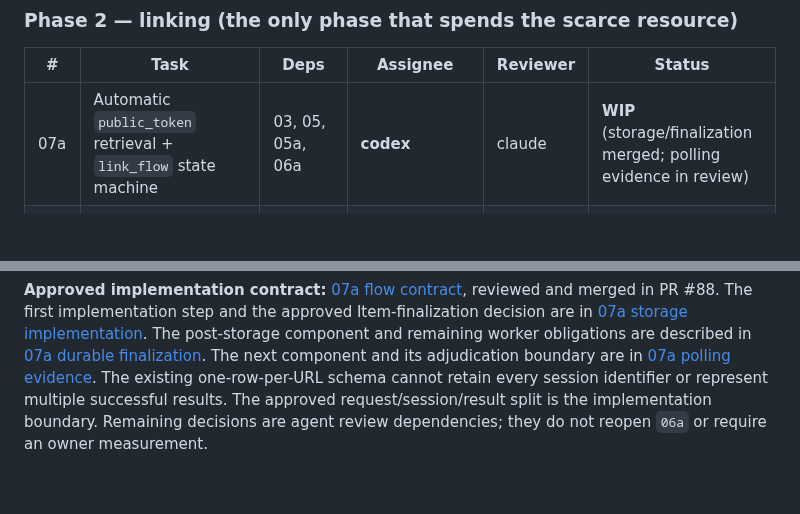
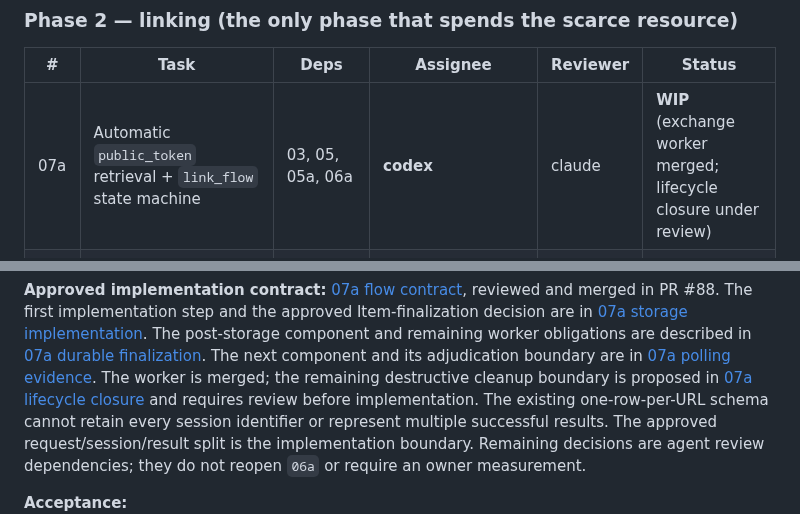
Before and after one commit to orzzzl/networth, a Markdown page: tasks/README.md, 2 parts joined by grey strips. Rendered like a GitHub page; blank space fills up the shorter version.

Commit message:
Clarify the pending request-wide Link cleanup decision

```diff
--- a/tasks/README.md
+++ b/tasks/README.md
@@ -92,7 +92,7 @@ that row. He caught it, not us.)
 
 | # | Task | Deps | Assignee | Reviewer | Status |
 |---|---|---|---|---|---|
-| 07a | Automatic `public_token` retrieval + `link_flow` state machine | 03, 05, 05a, 06a | **codex** | claude | **WIP** (storage/finalization merged; polling evidence in review) |
+| 07a | Automatic `public_token` retrieval + `link_flow` state machine | 03, 05, 05a, 06a | **codex** | claude | **WIP** (exchange worker merged; lifecycle closure under review) |
 | 07b | `scripts/link-recover.sh` — lost-VPS exchange with a durable sink | 05a, 07a, 03a, 00b-escrow | **claude** | codex | BLOCKED (07a) |
 | 26a | Item budget **core** — the remaining-slot count | 04 | **claude** | codex | **DONE** (#54, 2026-09-08) |
 | 08 | `scripts/link.sh` — owner-run Production Link | 04, 06, 06a, 07a, 07b, 03a-live, 16, 26a | **claude** (script) / **owner** (runs it — *he types real bank credentials and MFA into Plaid Link; do not "helpfully" automate this*) | codex | BLOCKED |
@@ -1489,6 +1489,8 @@ The post-storage component and remaining worker obligations are described in
 [07a durable finalization](07a-finalization-implementation.md).
 The next component and its adjudication boundary are in
 [07a polling evidence](07a-poll-implementation.md).
+The worker is merged; the remaining destructive cleanup boundary is proposed in
+[07a lifecycle closure](07a-lifecycle-contract.md) and requires review before implementation.
 The existing one-row-per-URL schema cannot retain every session identifier or
 represent multiple successful results. The approved request/session/result split
 is the implementation boundary. Remaining decisions are agent review dependencies;
```
Also changed, not shown: tasks/07a-lifecycle-contract.md (added, +106 -0 lines).
